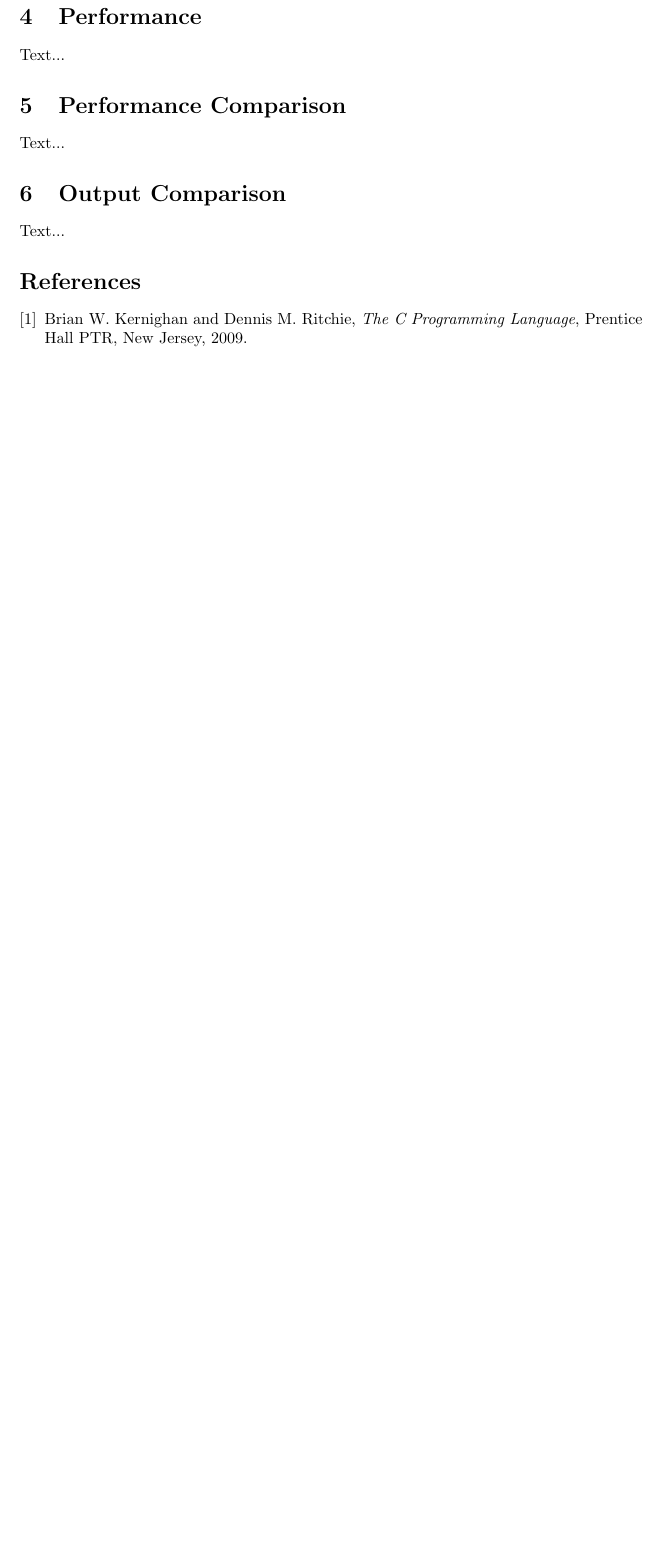
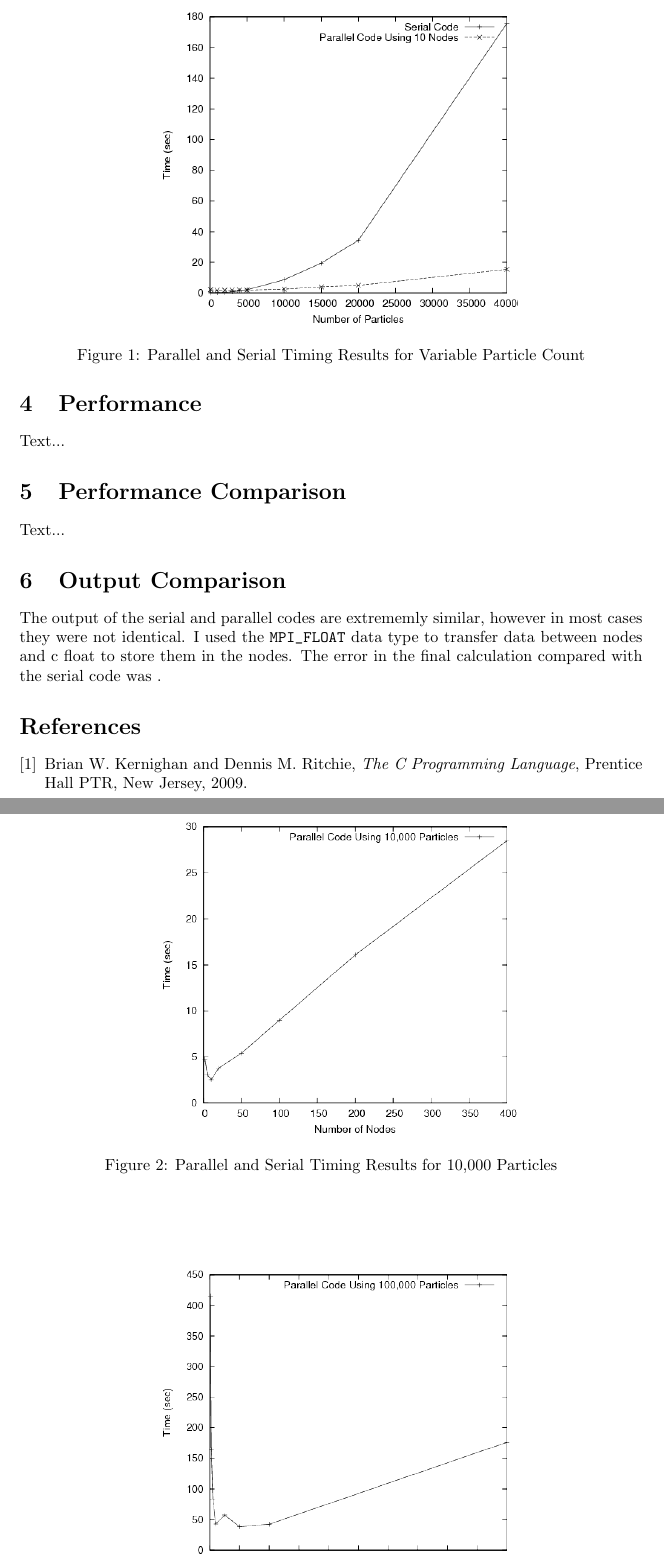
Before and after one commit to ulmangt/csi702, a LaTeX document (problem3/docs/problem3.tex): part of page 2 of 2 before the commit and two parts of pages 2 and 3 of 3 after it, the two joined at a grey line, cut at the place of the change, the shorter picture padded with empty space. Compiled offline with pdfLaTeX.

Commit message:
homework4: Addded images to report.

```diff
--- a/problem3/docs/problem3.tex
+++ b/problem3/docs/problem3.tex
@@ -29,3 +29,14 @@ Like all MPI programs, the commands \verb!MPI_Init!, \verb!MPI_Comm_size!, \verb
 \section{Performance}
 Text...
 
+\begin{figure}
+\centering
+\includegraphics[width=0.6\textwidth]{img/timing_data_variable_particles.png}
+\caption{Parallel and Serial Timing Results for Variable Particle Count}
+\label{chart1}
+\end{figure}
+
+\begin{figure}
+\centering
+\includegraphics[width=0.6\textwidth]{img/timing_data_10000_particles.png}
+\caption{Parallel and Serial Timing Results for 10,000 Particles}
@@ -32,8 +50,11 @@ Text...
+\label{chart3}
+\end{figure}
+
 \section{Performance Comparison}
 Text...
 
 \section{Output Comparison}
-Text...
+The output of the serial and parallel codes are extrememly similar, however in most cases they were not identical. I used the \verb!MPI_FLOAT! data type to transfer data between nodes and c float to store them in the nodes. The error in the final calculation compared with the serial code was .
 
 \begin{thebibliography}{9}
 
```
Also changed, not shown: problem3/docs/img/timing_data_100000_particles.png (added), problem3/docs/img/timing_data_10000_particles.png (added), problem3/docs/img/timing_data_variable_particles.png (added), problem3/docs/problem3.pdf, problem3/docs/problem3.tex (7 more changed lines).
